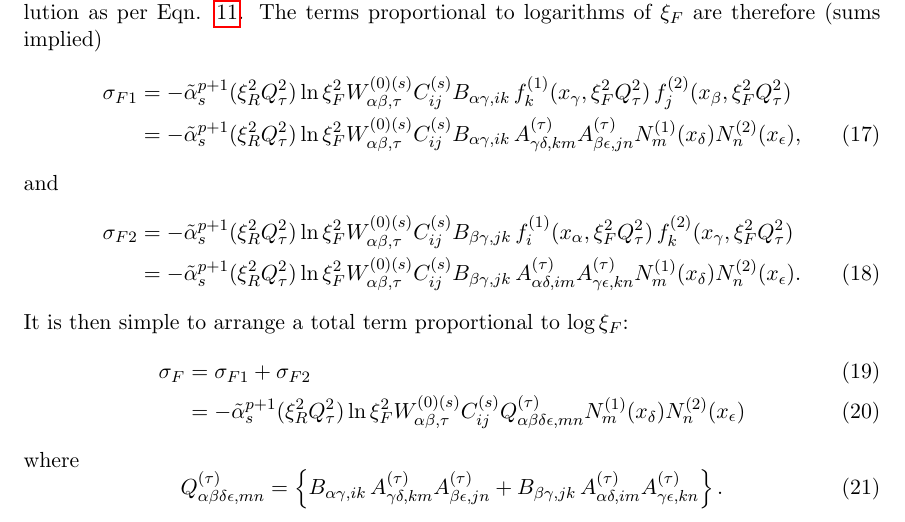
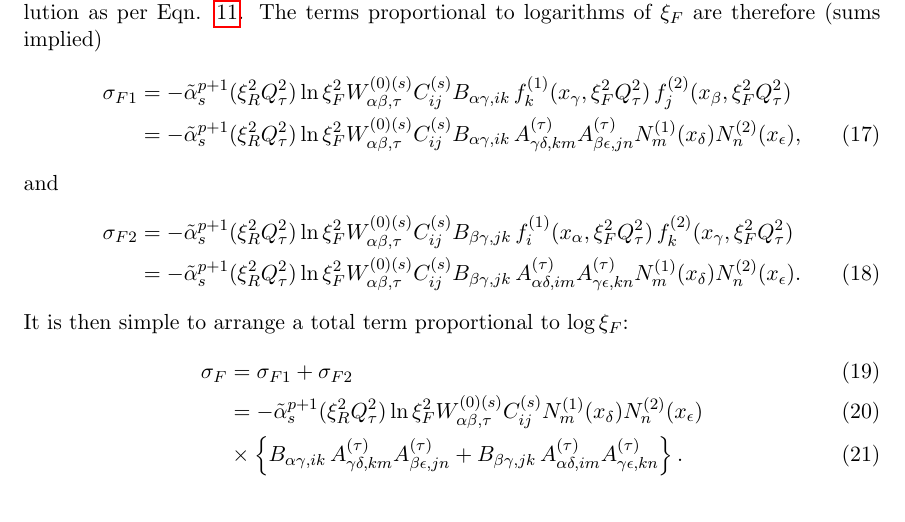
Before and after one commit to NNPDF/apfelcomb, a LaTeX document (doc/scalevariations.tex): part of page 3 of 3, cut so that both start at the same text. Compiled offline with pdfLaTeX.

```diff
--- a/doc/scalevariations.tex
+++ b/doc/scalevariations.tex
@@ -176,12 +176,10 @@
 It is then simple to arrange a total term proportional to $\log \xi_F$:
 \begin{align}
 \sigma_F &= \sigma_{F1} + \sigma_{F2}\\
-&= -\tilde{\alpha}_s^{p+1}(\xi_R^2Q^2_\tau) \ln \xi_F^2  W_{\alpha\beta,\tau}^{(0)(s)} C^{(s)}_{ij}  Q_{\alpha\beta\delta\epsilon, mn}^{(\tau)} N^{(1)}_{m}(x_\delta) N^{(2)}_{n}(x_\epsilon)
-\end{align}
-where
-\be
-Q_{\alpha\beta\delta\epsilon, mn}^{(\tau)} = \left\{ B_{\alpha\gamma, ik} \,
+&= -\tilde{\alpha}_s^{p+1}(\xi_R^2Q^2_\tau) \ln \xi_F^2  W_{\alpha\beta,\tau}^{(0)(s)} C^{(s)}_{ij} N^{(1)}_{m}(x_\delta) N^{(2)}_{n}(x_\epsilon)\\
+&\times \left\{ B_{\alpha\gamma, ik} \,
 A^{(\tau)}_{\gamma\delta, km} A^{(\tau)}_{\beta\epsilon, jn} +  B_{\beta\gamma, jk} \,
 A^{(\tau)}_{\alpha\delta, im} A^{(\tau)}_{\gamma\epsilon, kn}  \right\}.
-\ee
+\end{align}
+
 \end{document}
```
Also changed, not shown: 3 other files.
